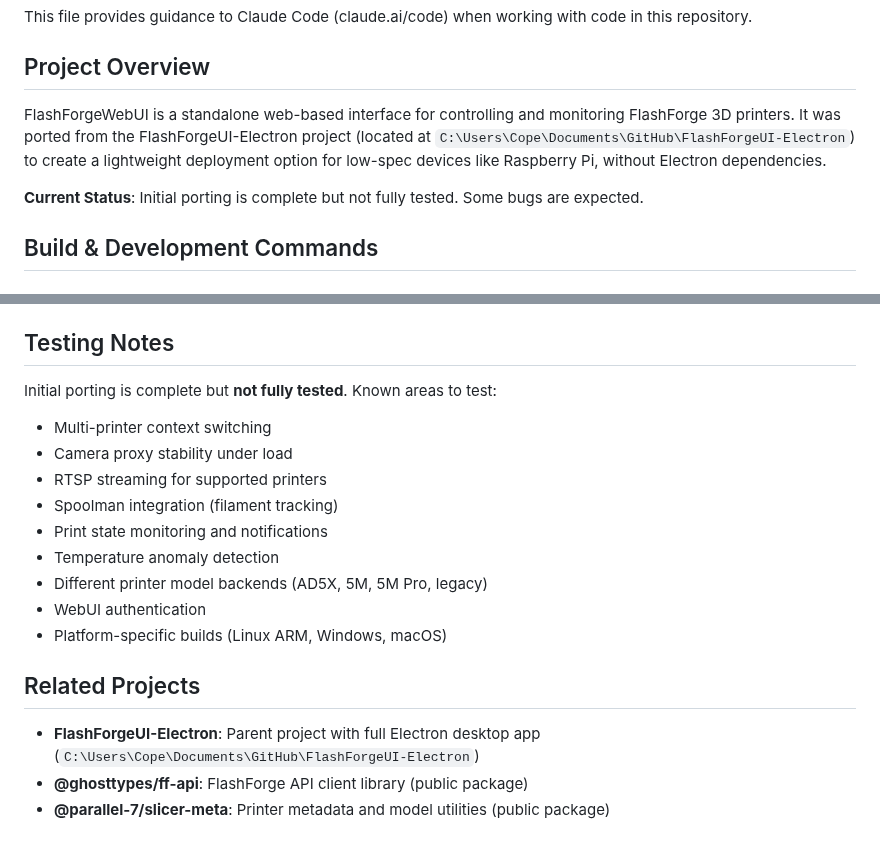
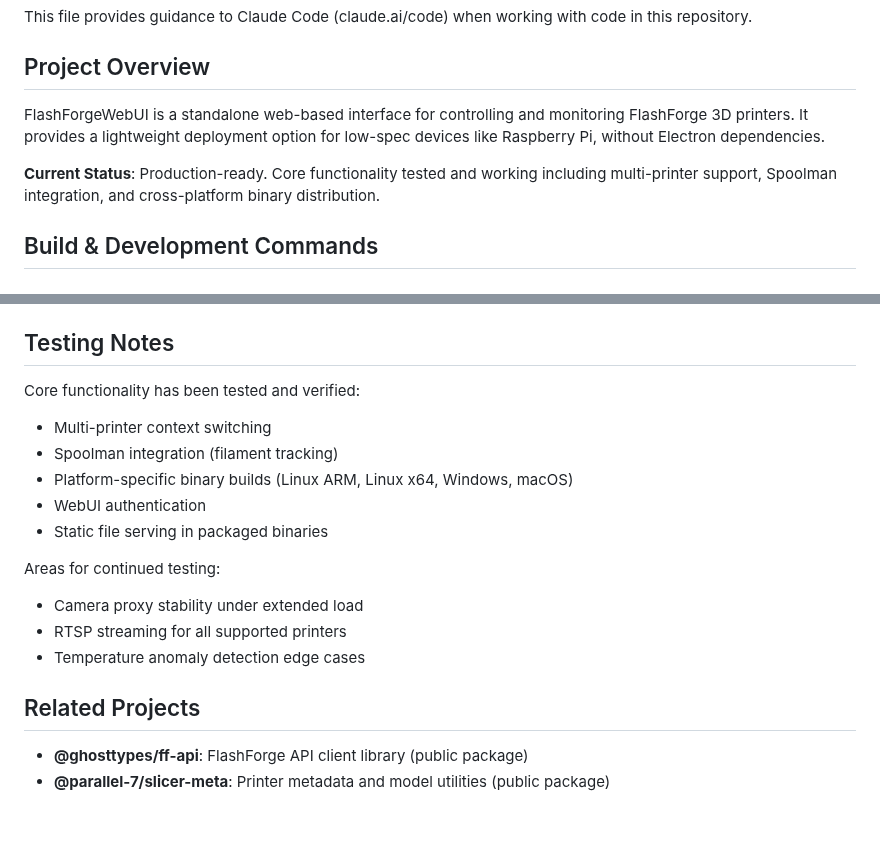
Before and after one commit to Parallel-7/FlashForgeWebUI, a Markdown page: CLAUDE.md, 2 parts joined by grey strips. GitHub-like rendering.

Commit message:
docs: Update CLAUDE.md to reflect production-ready status
- Update project status from "not fully tested" to "production-ready"
- Remove Windows-specific path reference that was not relevant to users
- Update Testing Notes section to reflect what has been verified working
- Reorganize remaining testing areas as "continued testing" items
- Remove FlashForgeUI-Electron from Related Projects (internal reference)

```diff
--- a/CLAUDE.md
+++ b/CLAUDE.md
@@ -4,9 +4,9 @@ This file provides guidance to Claude Code (claude.ai/code) when working with co
 
 ## Project Overview
 
-FlashForgeWebUI is a standalone web-based interface for controlling and monitoring FlashForge 3D printers. It was ported from the FlashForgeUI-Electron project (located at `C:\Users\Cope\Documents\GitHub\FlashForgeUI-Electron`) to create a lightweight deployment option for low-spec devices like Raspberry Pi, without Electron dependencies.
+FlashForgeWebUI is a standalone web-based interface for controlling and monitoring FlashForge 3D printers. It provides a lightweight deployment option for low-spec devices like Raspberry Pi, without Electron dependencies.
 
-**Current Status**: Initial porting is complete but not fully tested. Some bugs are expected.
+**Current Status**: Production-ready. Core functionality tested and working including multi-printer support, Spoolman integration, and cross-platform binary distribution.
 
 ## Build & Development Commands
 
@@ -278,19 +278,19 @@ class Service extends EventEmitter<EventMap> {
 
 ## Testing Notes
 
-Initial porting is complete but **not fully tested**. Known areas to test:
+Core functionality has been tested and verified:
 - Multi-printer context switching
-- Camera proxy stability under load
-- RTSP streaming for supported printers
 - Spoolman integration (filament tracking)
-- Print state monitoring and notifications
-- Temperature anomaly detection
-- Different printer model backends (AD5X, 5M, 5M Pro, legacy)
+- Platform-specific binary builds (Linux ARM, Linux x64, Windows, macOS)
 - WebUI authentication
-- Platform-specific builds (Linux ARM, Windows, macOS)
+- Static file serving in packaged binaries
+
+Areas for continued testing:
+- Camera proxy stability under extended load
+- RTSP streaming for all supported printers
+- Temperature anomaly detection edge cases
 
 ## Related Projects
 
-- **FlashForgeUI-Electron**: Parent project with full Electron desktop app (`C:\Users\Cope\Documents\GitHub\FlashForgeUI-Electron`)
 - **@ghosttypes/ff-api**: FlashForge API client library (public package)
 - **@parallel-7/slicer-meta**: Printer metadata and model utilities (public package)
```
